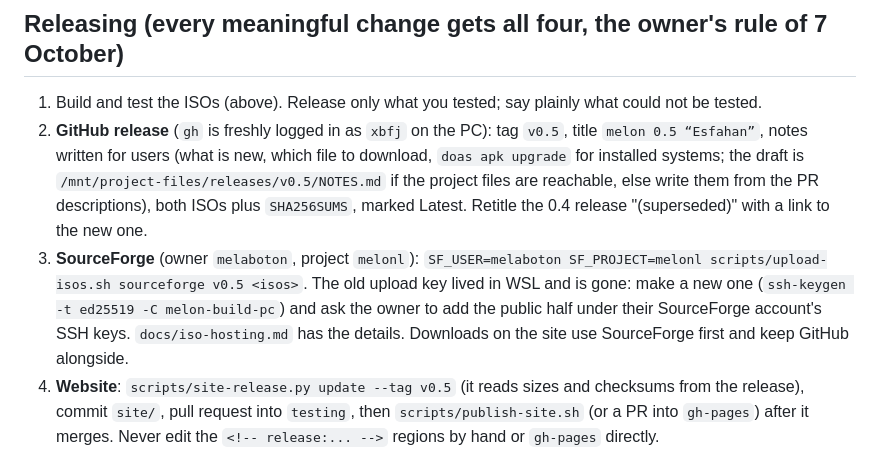
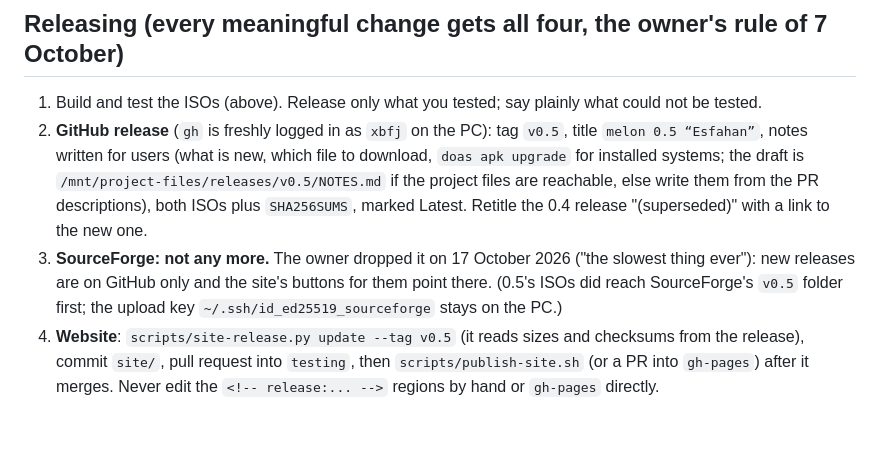
Before and after one commit to melon-77/melon-os, a Markdown page: HANDOFF.md, the part around the change. Drawn GitHub-style; blank space fills up the shorter version.

```diff
--- a/HANDOFF.md
+++ b/HANDOFF.md
@@ -72,9 +72,8 @@ key belongs on no build machine (on 16 October 2026 an unencrypted copy sat next
 2. **GitHub release** (`gh` is freshly logged in as `xbfj` on the PC): tag `v0.5`, title `melon 0.5 “Esfahan”`, notes written for users (what is new, which file
    to download, `doas apk upgrade` for installed systems; the draft is `/mnt/project-files/releases/v0.5/NOTES.md` if the project files are reachable, else write
    them from the PR descriptions), both ISOs plus `SHA256SUMS`, marked Latest. Retitle the 0.4 release "(superseded)" with a link to the new one.
-3. **SourceForge** (owner `melaboton`, project `melonl`): `SF_USER=melaboton SF_PROJECT=melonl scripts/upload-isos.sh sourceforge v0.5 <isos>`.
-   The old upload key lived in WSL and is gone: make a new one (`ssh-keygen -t ed25519 -C melon-build-pc`) and ask the owner to add the public half under
-   their SourceForge account's SSH keys. `docs/iso-hosting.md` has the details. Downloads on the site use SourceForge first and keep GitHub alongside.
+3. **SourceForge: not any more.** The owner dropped it on 17 October 2026 ("the slowest thing ever"): new releases are on GitHub only and the site's
+   buttons for them point there. (0.5's ISOs did reach SourceForge's `v0.5` folder first; the upload key `~/.ssh/id_ed25519_sourceforge` stays on the PC.)
 4. **Website**: `scripts/site-release.py update --tag v0.5` (it reads sizes and checksums from the release), commit `site/`, pull request into `testing`, then
    `scripts/publish-site.sh` (or a PR into `gh-pages`) after it merges. Never edit the `<!-- release:... -->` regions by hand or `gh-pages` directly.
 5. **Online package repo**: `scripts/publish-repo.sh` force-pushes `repo/<arch>/` to the `packages` branch, so start from its current contents when a machine has built
```
Also changed, not shown: README.md (+1 -1 lines), docs/iso-hosting.md (+3 -1 lines).
